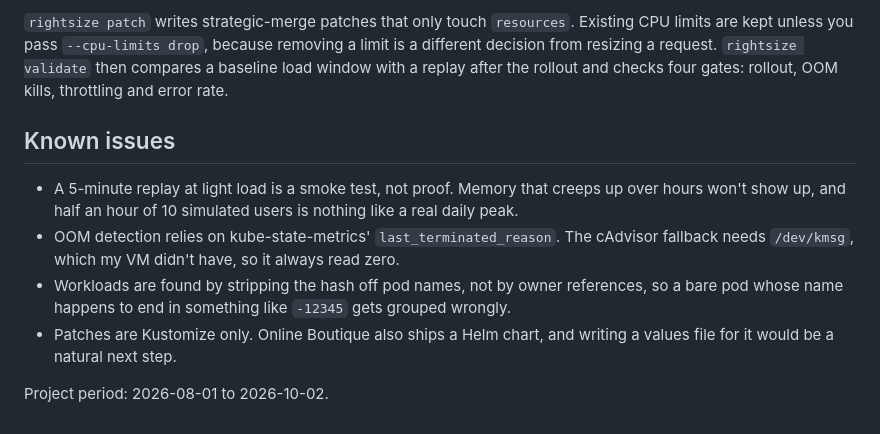
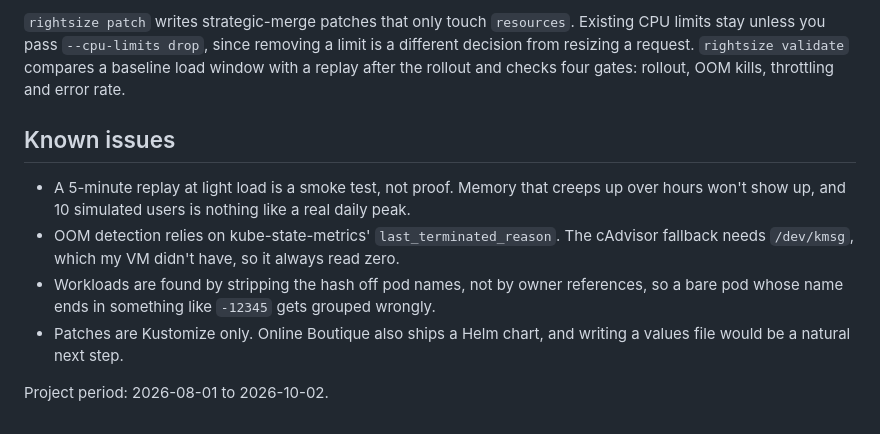
Before and after one commit to ci-jy/kube-rightsize, a Markdown page: README.md, the part around one of its changes. GitHub-like rendering.

```diff
--- a/README.md
+++ b/README.md
@@ -64,11 +58,11 @@ With all 12 patches applied, a 5-minute replay had no failed requests and no OOM
 
-`rightsize patch` writes strategic-merge patches that only touch `resources`. Existing CPU limits are kept unless you pass `--cpu-limits drop`, because removing a limit is a different decision from resizing a request. `rightsize validate` then compares a baseline load window with a replay after the rollout and checks four gates: rollout, OOM kills, throttling and error rate.
+`rightsize patch` writes strategic-merge patches that only touch `resources`. Existing CPU limits stay unless you pass `--cpu-limits drop`, since removing a limit is a different decision from resizing a request. `rightsize validate` compares a baseline load window with a replay after the rollout and checks four gates: rollout, OOM kills, throttling and error rate.
 
 ## Known issues
 
-- A 5-minute replay at light load is a smoke test, not proof. Memory that creeps up over hours won't show up, and half an hour of 10 simulated users is nothing like a real daily peak.
+- A 5-minute replay at light load is a smoke test, not proof. Memory that creeps up over hours won't show up, and 10 simulated users is nothing like a real daily peak.
 - OOM detection relies on kube-state-metrics' `last_terminated_reason`. The cAdvisor fallback needs `/dev/kmsg`, which my VM didn't have, so it always read zero.
-- Workloads are found by stripping the hash off pod names, not by owner references, so a bare pod whose name happens to end in something like `-12345` gets grouped wrongly.
-- Patches are Kustomize only. Online Boutique also ships a Helm chart, and writing a values file for it would be a natural next step.
+- Workloads are found by stripping the hash off pod names, not by owner references, so a bare pod whose name ends in something like `-12345` gets grouped wrongly.
+- Patches are Kustomize only. Online Boutique also ships a Helm chart, and writing a values file would be a natural next step.
 
 Project period: 2026-08-01 to 2026-10-02.
```
Also changed, not shown: other parts of README.md (+13 -19 lines).
